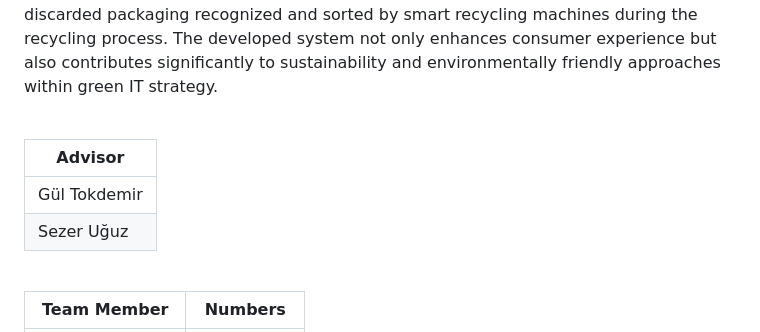
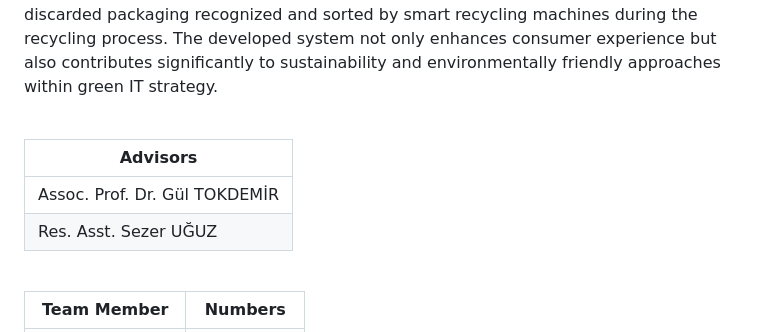
Before and after one commit to CankayaUniversity/ceng-407-408-2024-2025-iProViS-Intelligent-Product-Vision-System, a Markdown page: README.md, the part around the change. GitHub-like rendering.

```diff
--- a/README.md
+++ b/README.md
@@ -10,15 +10,15 @@ iProViS: Intelligent Product Vision System
 <table border="1">
     <thead>
         <tr>
-            <th>Advisor </th>
+            <th>Advisors </th>
         </tr>
     </thead>
     <tbody>
         <tr>
-            <td>Gül Tokdemir</td>
+            <td>Assoc. Prof. Dr. Gül TOKDEMİR</td>
         </tr>
         <tr>
-            <td>Sezer Uğuz</td>
+            <td>Res. Asst. Sezer UĞUZ</td>
         </tr>
     </tbody>
 </table>
```
